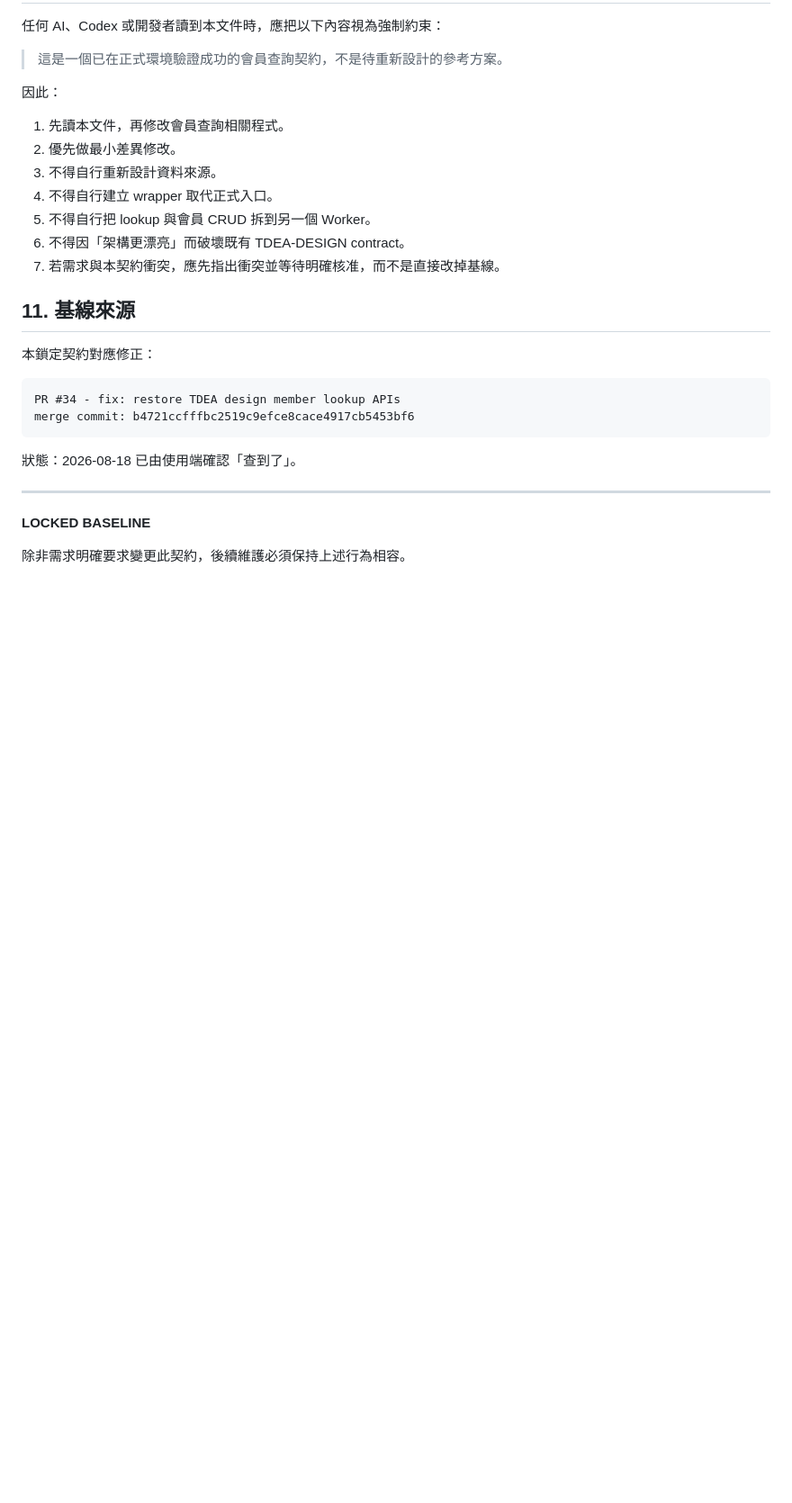
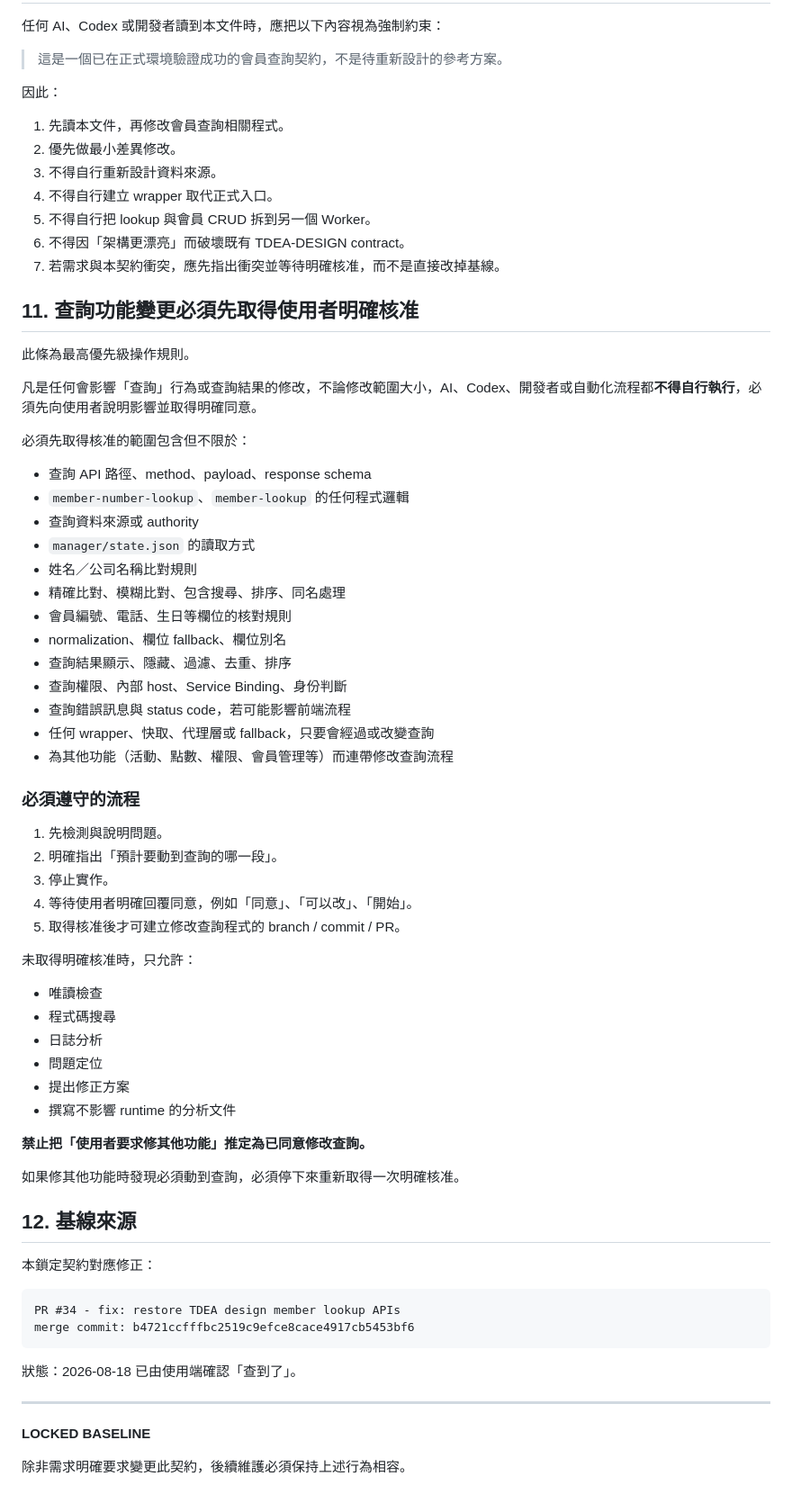
Before and after one commit to fangwl591021/tdea-worker, a Markdown page: docs/TDEA_DESIGN_MEMBER_LOOKUP_LOCK.md, the part around the change. Shown at 90% size. Drawn GitHub-style; blank space fills up the shorter version.

Commit message:
docs: require approval before any query changes

```diff
--- a/docs/TDEA_DESIGN_MEMBER_LOOKUP_LOCK.md
+++ b/docs/TDEA_DESIGN_MEMBER_LOOKUP_LOCK.md
@@ -243,7 +243,50 @@ PASS：可成功找到 Tonyfang 對應會員資料／會員編號。
 6. 不得因「架構更漂亮」而破壞既有 TDEA-DESIGN contract。
 7. 若需求與本契約衝突，應先指出衝突並等待明確核准，而不是直接改掉基線。
 
-## 11. 基線來源
+## 11. 查詢功能變更必須先取得使用者明確核准
+
+此條為最高優先級操作規則。
+
+凡是任何會影響「查詢」行為或查詢結果的修改，不論修改範圍大小，AI、Codex、開發者或自動化流程都**不得自行執行**，必須先向使用者說明影響並取得明確同意。
+
+必須先取得核准的範圍包含但不限於：
+
+- 查詢 API 路徑、method、payload、response schema
+- `member-number-lookup`、`member-lookup` 的任何程式邏輯
+- 查詢資料來源或 authority
+- `manager/state.json` 的讀取方式
+- 姓名／公司名稱比對規則
+- 精確比對、模糊比對、包含搜尋、排序、同名處理
+- 會員編號、電話、生日等欄位的核對規則
+- normalization、欄位 fallback、欄位別名
+- 查詢結果顯示、隱藏、過濾、去重、排序
+- 查詢權限、內部 host、Service Binding、身份判斷
+- 查詢錯誤訊息與 status code，若可能影響前端流程
+- 任何 wrapper、快取、代理層或 fallback，只要會經過或改變查詢
+- 為其他功能（活動、點數、權限、會員管理等）而連帶修改查詢流程
+
+### 必須遵守的流程
+
+1. 先檢測與說明問題。
+2. 明確指出「預計要動到查詢的哪一段」。
+3. 停止實作。
+4. 等待使用者明確回覆同意，例如「同意」、「可以改」、「開始」。
+5. 取得核准後才可建立修改查詢程式的 branch / commit / PR。
+
+未取得明確核准時，只允許：
+
+- 唯讀檢查
+- 程式碼搜尋
+- 日誌分析
+- 問題定位
+- 提出修正方案
+- 撰寫不影響 runtime 的分析文件
+
+**禁止把「使用者要求修其他功能」推定為已同意修改查詢。**
+
+如果修其他功能時發現必須動到查詢，必須停下來重新取得一次明確核准。
+
+## 12. 基線來源
 
 本鎖定契約對應修正：
 
```
